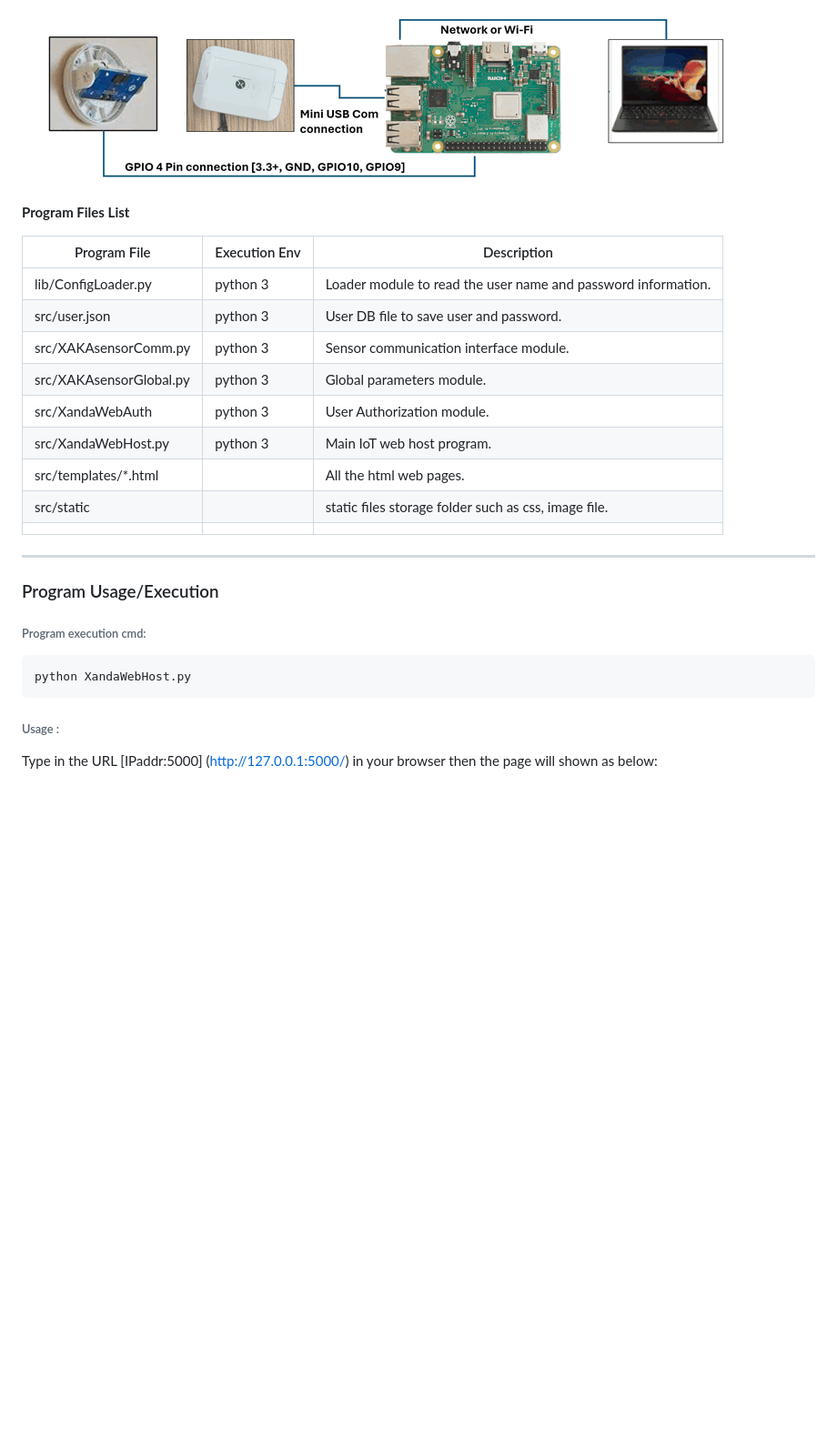
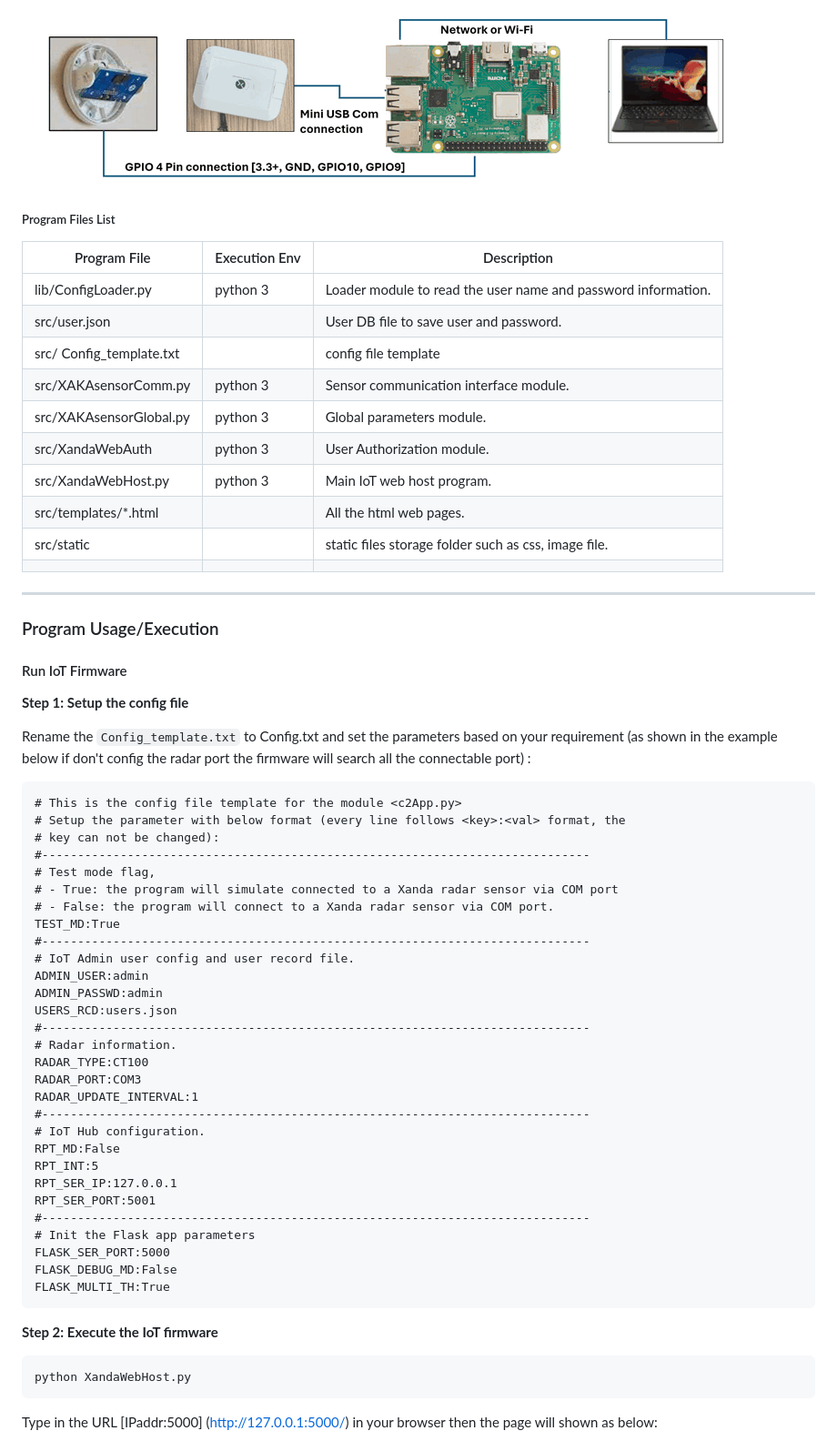
Before and after one commit to LiuYuancheng/Xandar_PPL_Sensor_IOT_Web, a Markdown page: README.md, the part around one of its changes. Shown at 91% size. GitHub-like rendering; blank space fills up the shorter version.

````diff
--- a/README.md
+++ b/README.md
@@ -170,19 +178,20 @@ The hardware connection is show below:
 
 ![](doc/img/connection.png)
 
-**Program Files List**
+##### Program Files List
 
-| Program File            | Execution Env | Description                                                  |
-| ----------------------- | ------------- | ------------------------------------------------------------ |
-| lib/ConfigLoader.py     | python 3      | Loader module to read the user name and password information. |
-| src/user.json           | python 3      | User DB file to save user and password.                      |
-| src/XAKAsensorComm.py   | python 3      | Sensor communication interface module.                       |
-| src/XAKAsensorGlobal.py | python 3      | Global parameters module.                                    |
-| src/XandaWebAuth        | python 3      | User Authorization module.                                   |
-| src/XandaWebHost.py     | python 3      | Main IoT web host program.                                   |
-| src/templates/*.html    |               | All the html web pages.                                      |
-| src/static              |               | static files storage folder such as css, image file.         |
-|                         |               |                                                              |
+| Program File             | Execution Env | Description                                                  |
+| ------------------------ | ------------- | ------------------------------------------------------------ |
+| lib/ConfigLoader.py      | python 3      | Loader module to read the user name and password information. |
+| src/user.json            |               | User DB file to save user and password.                      |
+| src/ Config_template.txt |               | config file template                                         |
+| src/XAKAsensorComm.py    | python 3      | Sensor communication interface module.                       |
+| src/XAKAsensorGlobal.py  | python 3      | Global parameters module.                                    |
+| src/XandaWebAuth         | python 3      | User Authorization module.                                   |
+| src/XandaWebHost.py      | python 3      | Main IoT web host program.                                   |
+| src/templates/*.html     |               | All the html web pages.                                      |
+| src/static               |               | static files storage folder such as css, image file.         |
+|                          |               |                                                              |
 
 
 
@@ -190,13 +199,49 @@ The hardware connection is show below:
 
 ### Program Usage/Execution
 
-###### Program execution cmd:
+#### Run IoT Firmware
+
+**Step 1: Setup the config file**
+
+Rename the `Config_template.txt` to Config.txt and set the parameters based on your requirement (as shown in the example below if don't config the radar port the firmware will search all the connectable port) :
+
+```
+# This is the config file template for the module <c2App.py>
+# Setup the parameter with below format (every line follows <key>:<val> format, the
+# key can not be changed):
+#-----------------------------------------------------------------------------
+# Test mode flag,
+# - True: the program will simulate connected to a Xanda radar sensor via COM port
+# - False: the program will connect to a Xanda radar sensor via COM port.
+TEST_MD:True
+#-----------------------------------------------------------------------------
+# IoT Admin user config and user record file.
+ADMIN_USER:admin
+ADMIN_PASSWD:admin
+USERS_RCD:users.json
+#-----------------------------------------------------------------------------
+# Radar information.
+RADAR_TYPE:CT100
+RADAR_PORT:COM3
+RADAR_UPDATE_INTERVAL:1
+#-----------------------------------------------------------------------------
+# IoT Hub configuration.
+RPT_MD:False
+RPT_INT:5
+RPT_SER_IP:127.0.0.1
+RPT_SER_PORT:5001
+#-----------------------------------------------------------------------------
+# Init the Flask app parameters
+FLASK_SER_PORT:5000
+FLASK_DEBUG_MD:False
+FLASK_MULTI_TH:True
+```
+
+**Step 2: Execute the IoT firmware**
 
 ```
 python XandaWebHost.py
 ```
 
-###### Usage :
-
 Type in the URL [IPaddr:5000] (http://127.0.0.1:5000/) in your browser then the page will shown as below:
 
````
Also changed, not shown: other parts of README.md (+101 -45 lines).
